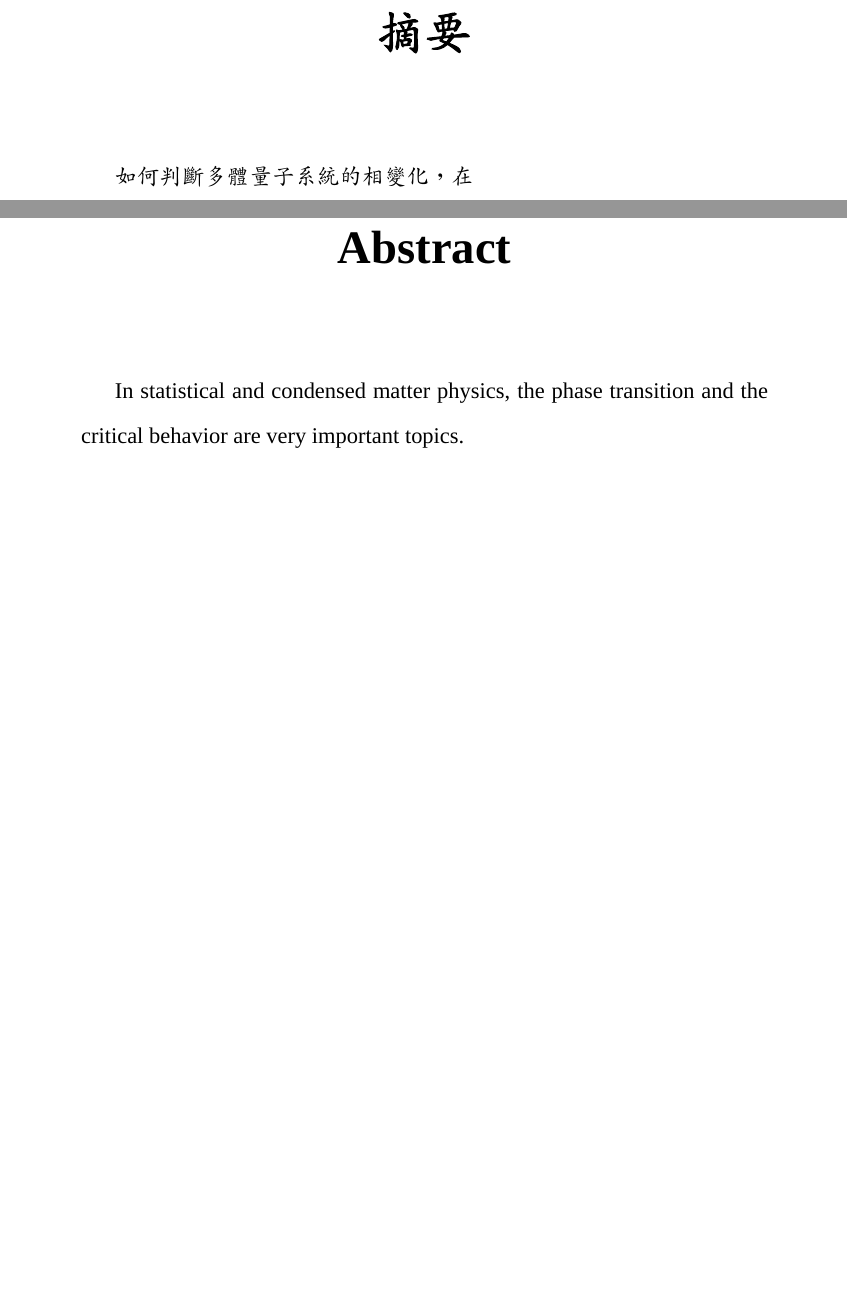
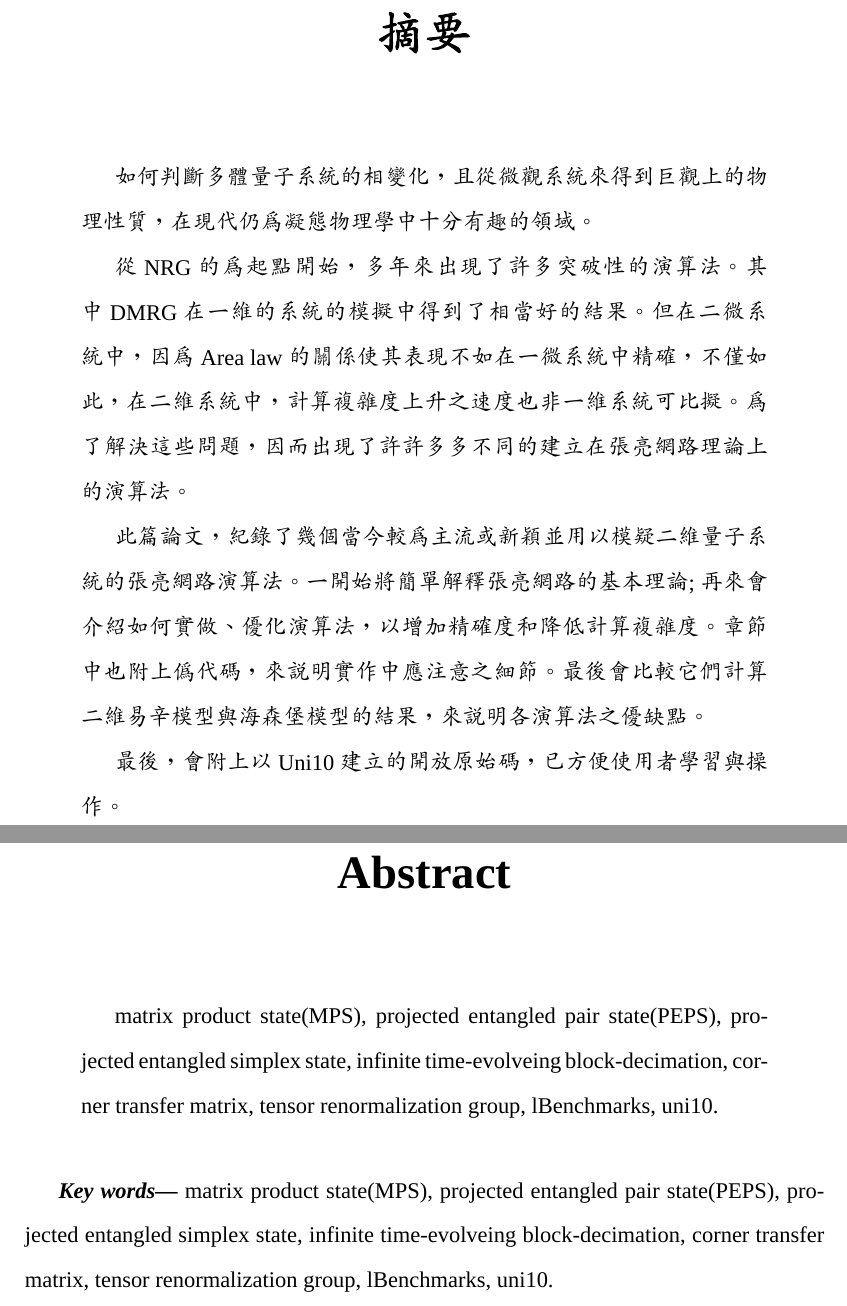
Before and after one commit to Yun-Hsuan/leetcode, a LaTeX thesis (LaTex/thesis.tex, which reads LaTex/abstract.tex, LaTex/ntuvars.tex): two parts of pages 4 and 5 of 17, joined at a grey line, cut so that both start at the same text, the shorter picture padded with empty space. Compiled offline with XeLaTeX; a missing font is replaced by an installed copy or a similar font.

Commit message:
finish part of zsh

```diff
--- a/LaTex/abstract.tex
+++ b/LaTex/abstract.tex
@@ -1,11 +1,21 @@
-%!TEX root = thesis.tex
+%!TEX root = thesis.tex \begin{abstractzh}
+\providecommand{\keywords}[1]{\textbf{\textit{Key words---}} #1}
+
 \begin{abstractzh}
-如何判斷多體量子系統的相變化，在
+如何判斷多體量子系統的相變化，且從微觀系統來得到巨觀上的物理性質，在現代仍為凝態物理學中十分有趣的領域。
+
+從NRG的為起點開始，多年來出現了許多突破性的演算法。其中DMRG在一維的系統的模擬中得到了相當好的結果。但在二微系統中，因為 Area law 的關係使其表現不如在一微系統中精確，不僅如此，在二維系統中，計算複雜度上升之速度也非一維系統可比擬。為了解決這些問題，因而出現了許許多多不同的建立在張亮網路理論上的演算法。
+
+此篇論文，紀錄了幾個當今較為主流或新穎並用以模疑二維量子系統的張亮網路演算法。一開始將簡單解釋張亮網路的基本理論; 再來會介紹如何實做、優化演算法，以增加精確度和降低計算複雜度。章節中也附上偽代碼，來說明實作中應注意之細節。最後會比較它們計算二維易辛模型與海森堡模型的結果，來說明各演算法之優缺點。
+
+最後，會附上以 Uni10 建立的開放原始碼，已方便使用者學習與操作。
 \end{abstractzh}
 
 \begin{abstracten}
-In statistical and condensed matter physics, the phase transition and the critical behavior are very important topics.
+matrix product state(MPS), projected entangled pair state(PEPS), projected entangled simplex state, infinite time-evolveing block-decimation, corner transfer matrix, tensor renormalization group, lBenchmarks, uni10.
 \end{abstracten}
+
+\keywords{matrix product state(MPS), projected entangled pair state(PEPS), projected entangled simplex state, infinite time-evolveing block-decimation, corner transfer matrix, tensor renormalization group, lBenchmarks, uni10.}
 
 \begin{comment}
 \category{I2.10}{Computing Methodologies}{Artificial Intelligence --
--- a/LaTex/ntuvars.tex
+++ b/LaTex/ntuvars.tex
@@ -11,7 +11,7 @@
 \university{National Taiwan University}{國立台灣大學}
 \collage{College of Science}{理學院}
 \institute{Department of Physics}{物理學系}
-\title{Comparison between Different Tensor Network Algorithms applied to Infinite Two-Dimensional Quantum Lattice Systems}{比較不同張亮網路演算法在二微量子系統的表現}
+\title{Comparison between Tensor Network Algorithms Applied to Two Dimensional Infinite Quantum Many-Body Systems}{比較不同張亮網路演算法應用在二微多體量子物理系統之優劣}
 \author{Yun-Hsuan Chou}{周昀萱}
 \studentid{R02222062}
 \advisor{Ying-Jer Kao, Ph.D.}{高英哲 博士}
--- a/LaTex/thesis.tex
+++ b/LaTex/thesis.tex
@@ -55,8 +55,8 @@
 }
 \makeatother
 \hypersetup{
-	pdfauthor={Wu, Po-Kuan},
-	pdftitle={Classical Monte Carlo Studies on 3D XY Models with Effects of Nonlinearity and Anisotropy},
+	pdfauthor={Chou, Yun-Hsuan},
+	pdftitle={Comparison between Tensor Network Algorithms Appied to Two Dimensional Infinite Quantum Many-Body Systems},
 	pdfsubject={Master Thesis}
 }
 
```
Also changed, not shown: LaTex/acknowledgements.tex (+6 -1 lines), LaTex/abstract.tex (2 more changed lines).
